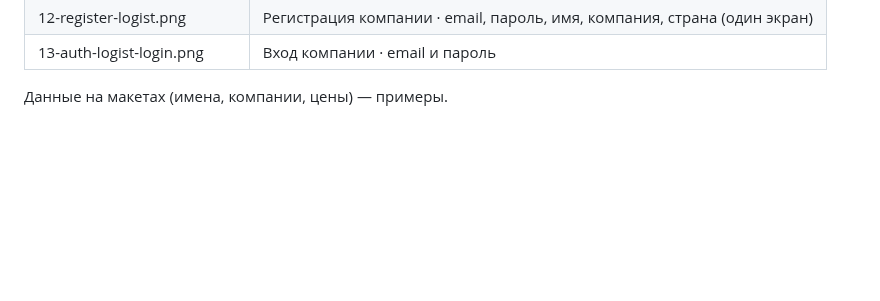
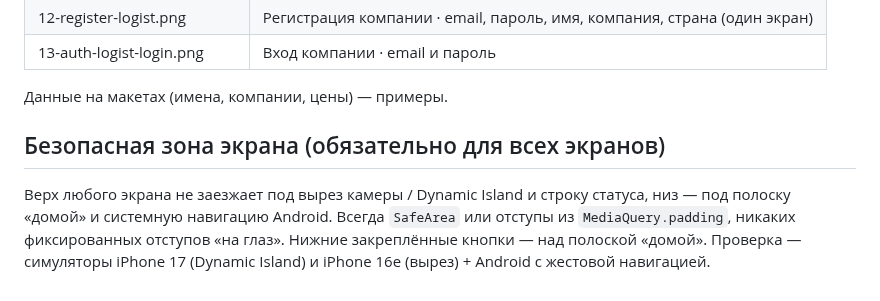
Before and after one commit to dmukayev/lubao, a Markdown page: design/DESIGN.md, the part around the change. Drawn GitHub-style; blank space fills up the shorter version.

```diff
--- a/design/DESIGN.md
+++ b/design/DESIGN.md
@@ -89,3 +89,6 @@ Onest поддерживает казахские буквы (ә ғ қ ң ө ұ
 | 13-auth-logist-login.png | Вход компании · email и пароль |
 
 Данные на макетах (имена, компании, цены) — примеры.
+
+## Безопасная зона экрана (обязательно для всех экранов)
+Верх любого экрана не заезжает под вырез камеры / Dynamic Island и строку статуса, низ — под полоску «домой» и системную навигацию Android. Всегда `SafeArea` или отступы из `MediaQuery.padding`, никаких фиксированных отступов «на глаз». Нижние закреплённые кнопки — над полоской «домой». Проверка — симуляторы iPhone 17 (Dynamic Island) и iPhone 16e (вырез) + Android с жестовой навигацией.
```
Also changed, not shown: docs/tasks/034-e2e-scenarios.md (+2 -0 lines), docs/tasks/036-logist-drivers-compact.md (+3 -0 lines).
